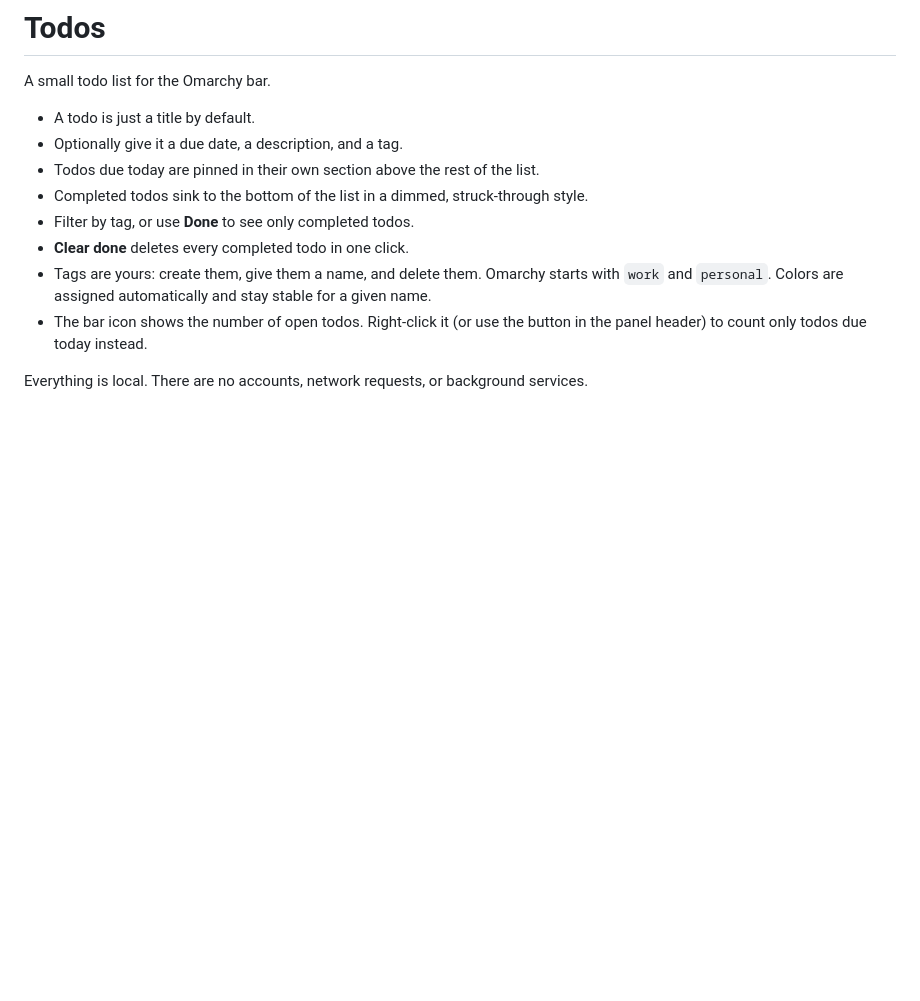
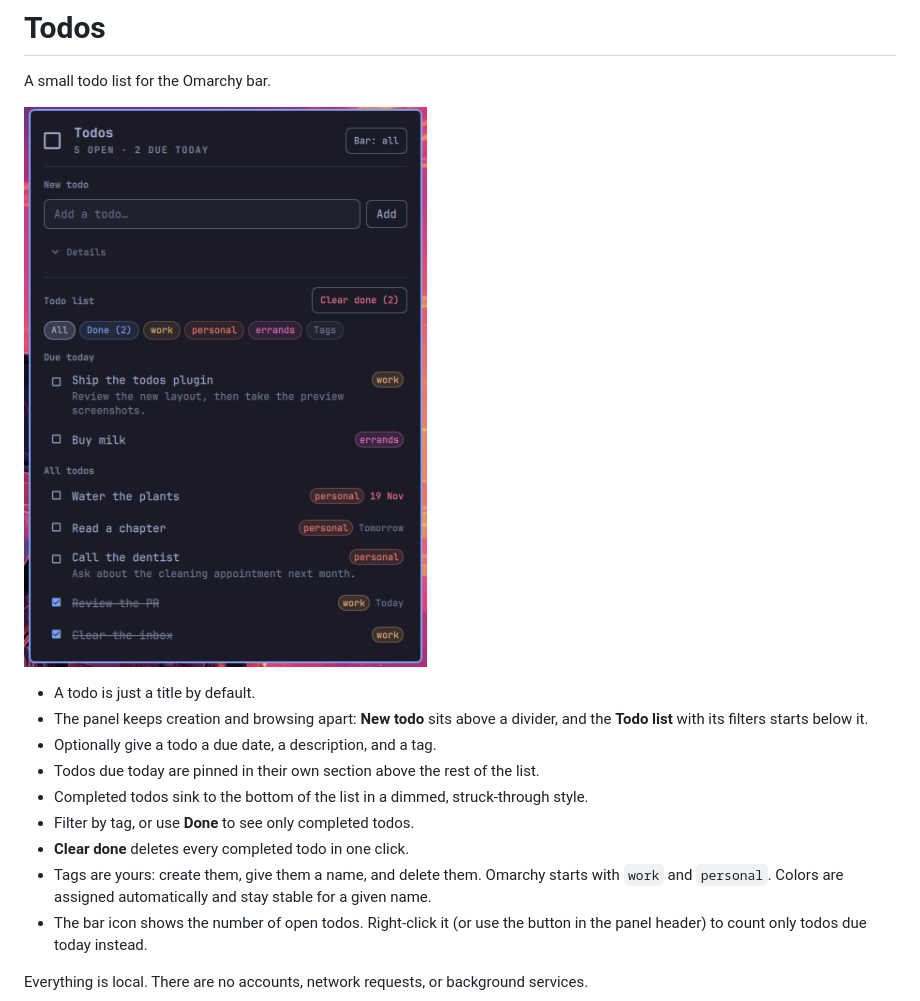
Before and after one commit to lorenzo-vecchio/omarchy-todos, a Markdown page: README.md, the part around one of its changes. Rendered like a GitHub page; pictures changed too: preview.png; blank space fills up the shorter version.

```diff
--- a/README.md
+++ b/README.md
@@ -2,8 +2,12 @@
 
 A small todo list for the Omarchy bar.
 
+![Todos panel](preview.png)
+
 - A todo is just a title by default.
-- Optionally give it a due date, a description, and a tag.
+- The panel keeps creation and browsing apart: **New todo** sits above a
+  divider, and the **Todo list** with its filters starts below it.
+- Optionally give a todo a due date, a description, and a tag.
 - Todos due today are pinned in their own section above the rest of the list.
 - Completed todos sink to the bottom of the list in a dimmed, struck-through style.
 - Filter by tag, or use **Done** to see only completed todos.
```
Also changed, not shown: other parts of README.md (+12 -3 lines), docs/marketplace-submission.md (+1 -1 lines), docs/details.png (added), docs/tags.png (added), 3 other files.
